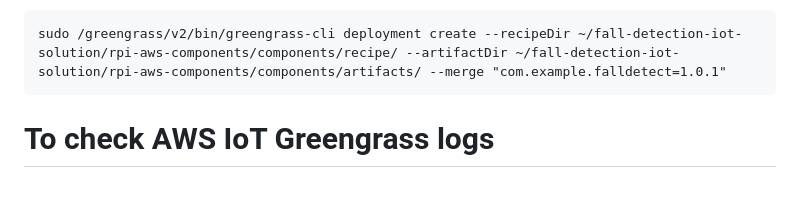
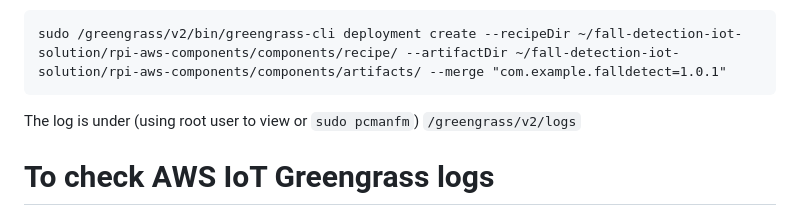
Before and after one commit to NUS-ArchSS/fall-detection-iot-solution, a Markdown page: README.md, the part around the change. Rendered like a GitHub page; blank space fills up the shorter version.

Commit message:
add log dir

````diff
--- a/README.md
+++ b/README.md
@@ -33,6 +33,9 @@ To deploy a component
 ```
 sudo /greengrass/v2/bin/greengrass-cli deployment create --recipeDir ~/fall-detection-iot-solution/rpi-aws-components/components/recipe/ --artifactDir ~/fall-detection-iot-solution/rpi-aws-components/components/artifacts/ --merge "com.example.falldetect=1.0.1"
 ```
+
+The log is under (using root user to view or `sudo pcmanfm`)
+```/greengrass/v2/logs```
 
 # To check AWS IoT Greengrass logs
 
````
